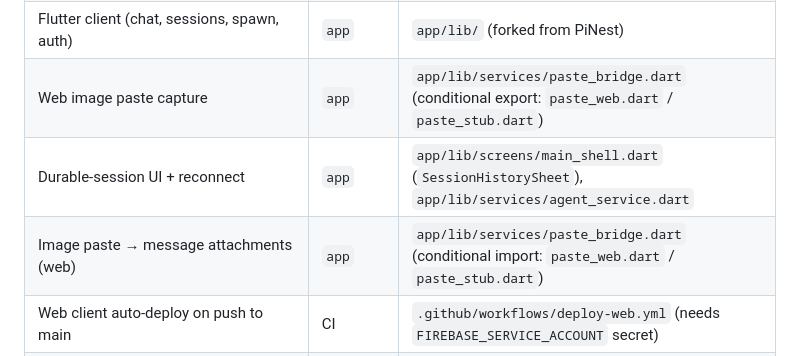
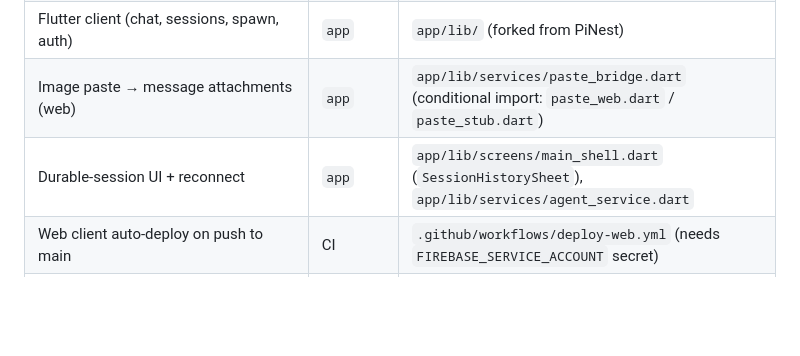
Before and after one commit to SomeoneIsWorking/pinest, a Markdown page: docs/codemap.md, the part around the change. Rendered like a GitHub page; blank space fills up the shorter version.

```diff
--- a/docs/codemap.md
+++ b/docs/codemap.md
@@ -22,9 +22,8 @@ Goals/status/work live in the other `docs/` registries, not here.
 | Type shims for untyped deps | `server` | `server/src/types-shims.d.ts` |
 | Launcher (slim shim → `pi -e server/src/index.ts`) | repo root | `run.sh` |
 | Flutter client (chat, sessions, spawn, auth) | `app` | `app/lib/` (forked from PiNest) |
-| Web image paste capture | `app` | `app/lib/services/paste_bridge.dart` (conditional export: `paste_web.dart` / `paste_stub.dart`) |
+| Image paste → message attachments (web) | `app` | `app/lib/services/paste_bridge.dart` (conditional import: `paste_web.dart` / `paste_stub.dart`) |
 | Durable-session UI + reconnect | `app` | `app/lib/screens/main_shell.dart` (`SessionHistorySheet`), `app/lib/services/agent_service.dart` |
-| Image paste → message attachments (web) | `app` | `app/lib/services/paste_bridge.dart` (conditional import: `paste_web.dart` / `paste_stub.dart`) |
 | Web client auto-deploy on push to main | CI | `.github/workflows/deploy-web.yml` (needs `FIREBASE_SERVICE_ACCOUNT` secret) |
 | Firebase web config (public) for the app | `app` | `app/lib/firebase_options.dart` |
 | Provider entry (OpenCode Go / glm-5.3-flash), compact settings | user machine config | `PI_AGENT_DIR/models.json`, `settings.json` — to be provisioned by `server/scripts/provision.ts` (I-005); API keys live in `PI_AGENT_DIR/auth.json` (`type: "api_key"`) |
```
